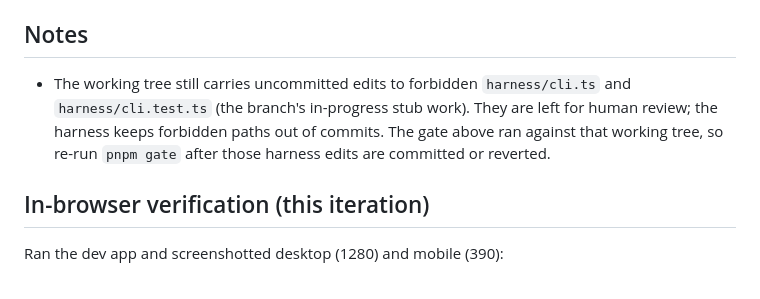
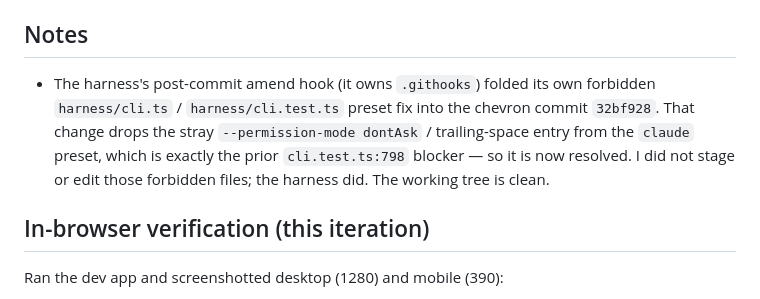
Before and after one commit to rxdt/ai_deployment_calculator, a Markdown page: docs/PROJECT_STATUS.md, the part around the change. Drawn GitHub-style.

Commit message:
Correct status: harness hook committed its own cli preset fix
- Note the post-commit amend hook folded harness/cli.* into commit 32bf928
- Record that this resolved the prior cli.test.ts:798 preset blocker
- Clarify I did not edit forbidden paths; working tree is clean

claude-frontend-1/1

Co-Authored-By: Claude Opus 4.8 <noreply@anthropic.com>

```diff
--- a/docs/PROJECT_STATUS.md
+++ b/docs/PROJECT_STATUS.md
@@ -30,11 +30,12 @@
 
 ## Notes
 
-- The working tree still carries uncommitted edits to forbidden `harness/cli.ts`
-  and `harness/cli.test.ts` (the branch's in-progress stub work). They are
-  left for human review; the harness keeps forbidden paths out of commits. The
-  gate above ran against that working tree, so re-run `pnpm gate` after those
-  harness edits are committed or reverted.
+- The harness's post-commit amend hook (it owns `.githooks`) folded its own
+  forbidden `harness/cli.ts` / `harness/cli.test.ts` preset fix into the chevron
+  commit `32bf928`. That change drops the stray `--permission-mode dontAsk` /
+  trailing-space entry from the `claude` preset, which is exactly the prior
+  `cli.test.ts:798` blocker — so it is now resolved. I did not stage or edit
+  those forbidden files; the harness did. The working tree is clean.
 
 ## In-browser verification (this iteration)
 
```
